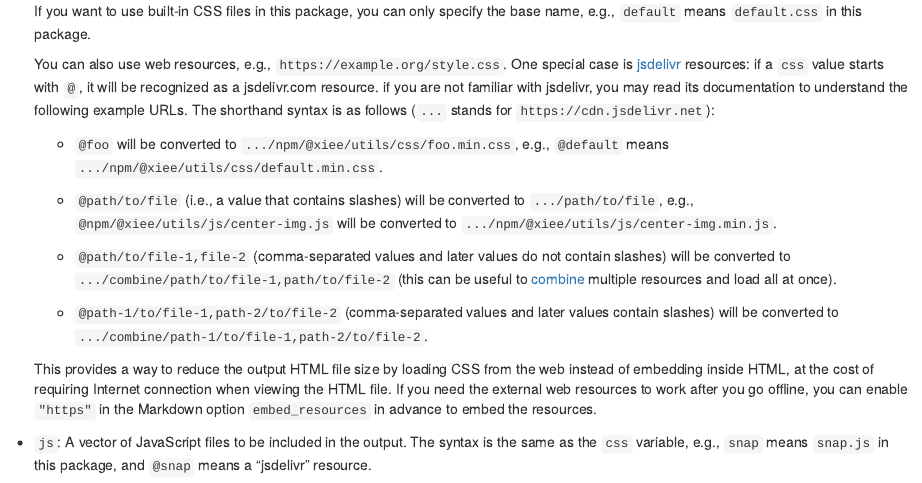
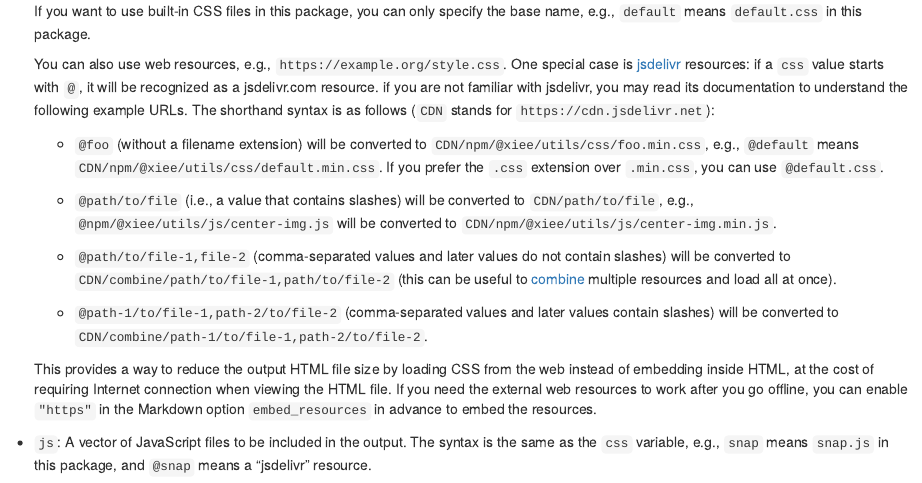
Before and after one commit to yihui/litedown, an R Markdown document (vignettes/intro.Rmd): the page in a window 1100 px wide, from 8660 px down. Rendered offline with R 4.5, knitr and Pandoc, with nearby package versions; drawn as R Markdown's standard HTML page in place of the format the file asks for; some code elsewhere in the file could not run offline; common packages that the code uses without loading them are loaded.

Commit message:
mention that the .css extension is also supported

```diff
--- a/vignettes/intro.Rmd
+++ b/vignettes/intro.Rmd
@@ -670,24 +670,26 @@ Variables specific to the HTML template:
     value starts with `@`, it will be recognized as a jsdelivr.com resource. if
     you are not familiar with jsdelivr, you may read its documentation to
     understand the following example URLs. The shorthand syntax is as follows
-    (`...` stands for `https://cdn.jsdelivr.net`):
+    (`CDN` stands for `https://cdn.jsdelivr.net`):
 
-    -   `@foo` will be converted to `.../npm/@xiee/utils/css/foo.min.css`, e.g.,
-        `@default` means `.../npm/@xiee/utils/css/default.min.css`.
+    -   `@foo` (without a filename extension) will be converted to
+        `CDN/npm/@xiee/utils/css/foo.min.css`, e.g., `@default` means
+        `CDN/npm/@xiee/utils/css/default.min.css`. If you prefer the `.css`
+        extension over `.min.css`, you can use `@default.css`.
 
     -   `@path/to/file` (i.e., a value that contains slashes) will be converted
-        to `.../path/to/file`, e.g., `@npm/@xiee/utils/js/center-img.js` will be
-        converted to `.../npm/@xiee/utils/js/center-img.min.js`.
+        to `CDN/path/to/file`, e.g., `@npm/@xiee/utils/js/center-img.js` will be
+        converted to `CDN/npm/@xiee/utils/js/center-img.min.js`.
 
     -   `@path/to/file-1,file-2` (comma-separated values and later values do not
         contain slashes) will be converted to
-        `.../combine/path/to/file-1,path/to/file-2` (this can be useful to
+        `CDN/combine/path/to/file-1,path/to/file-2` (this can be useful to
         [combine](https://www.jsdelivr.com/documentation#id-combine-multiple-files)
         multiple resources and load all at once).
 
     -   `@path-1/to/file-1,path-2/to/file-2` (comma-separated values and later
         values contain slashes) will be converted to
-        `.../combine/path-1/to/file-1,path-2/to/file-2`.
+        `CDN/combine/path-1/to/file-1,path-2/to/file-2`.
 
     This provides a way to reduce the output HTML file size by loading CSS from
     the web instead of embedding inside HTML, at the cost of requiring Internet
```
